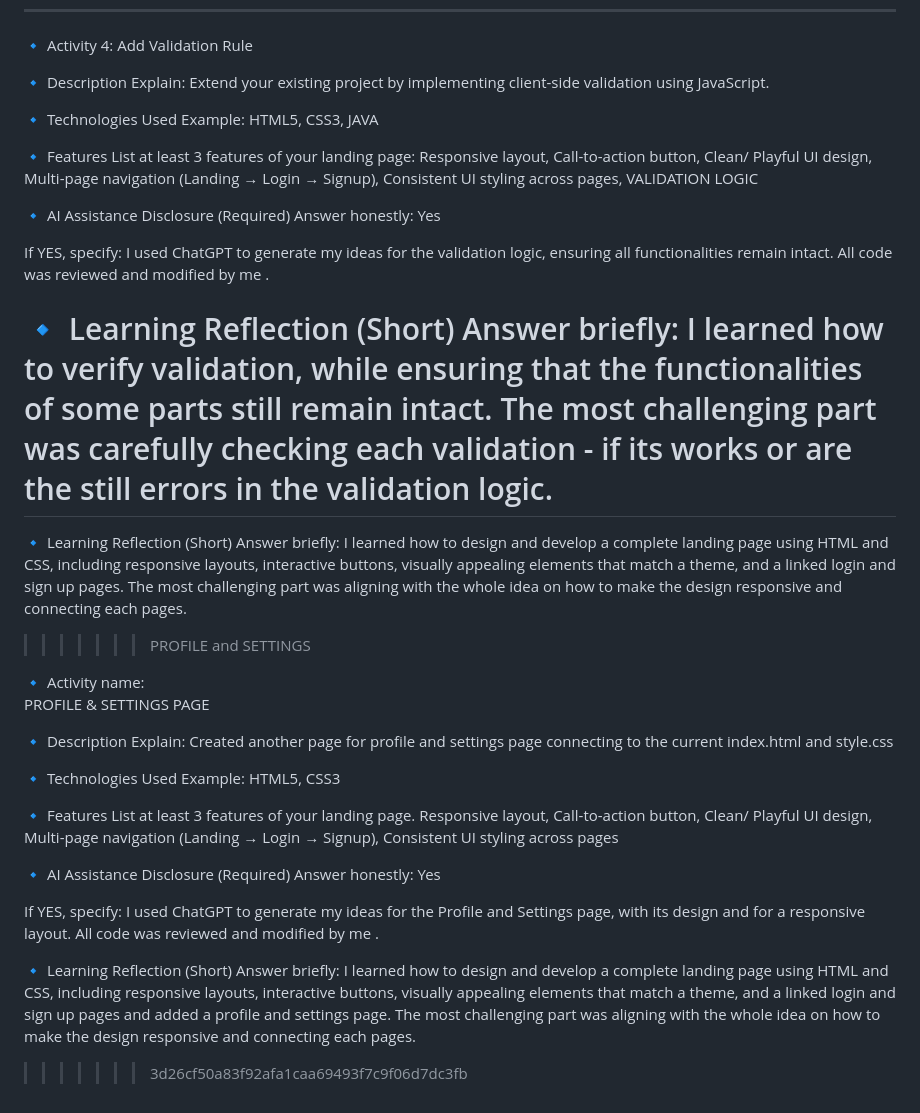
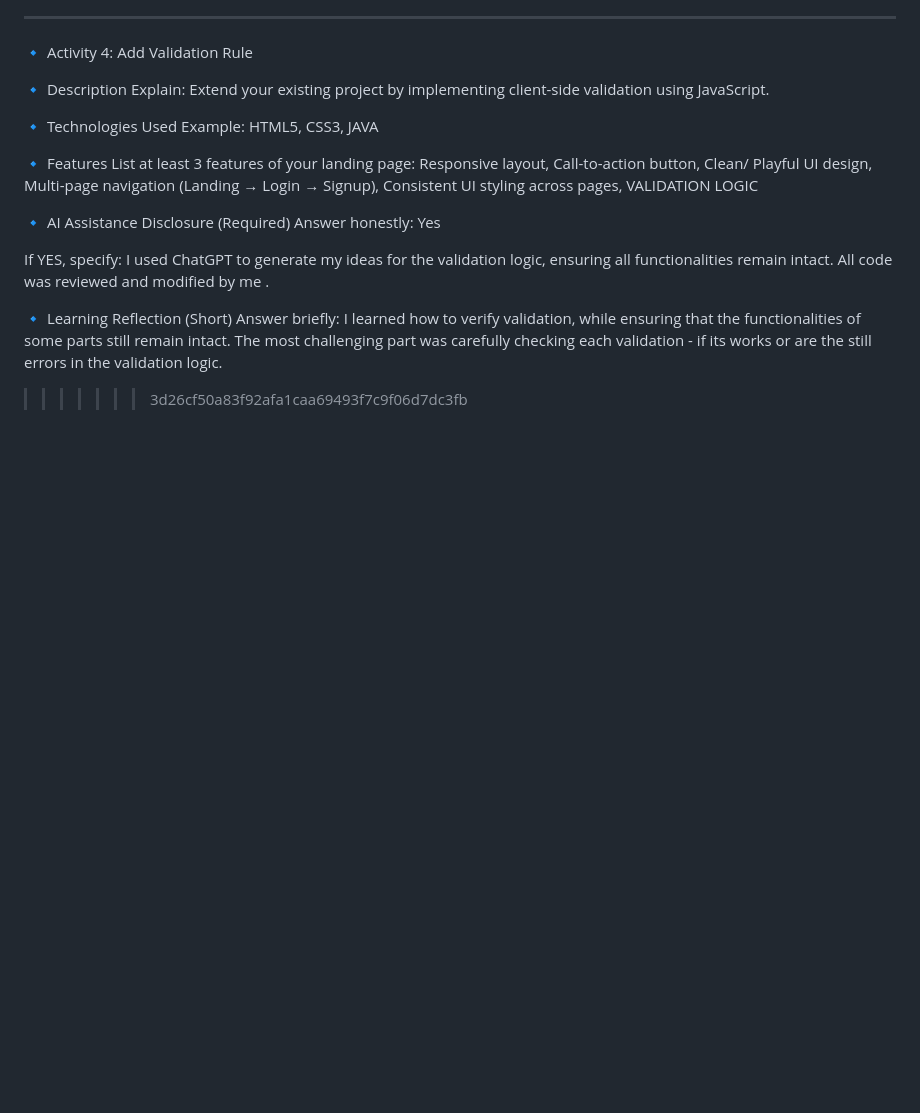
Before and after one commit to Nina4585/medrina-integrative-programmingggg, a Markdown page: README.md, the part around the change. Drawn GitHub-style; blank space fills up the shorter version.

```diff
--- a/README.md
+++ b/README.md
@@ -134,35 +134,5 @@ Add Validation Rule
 If YES, specify: I used ChatGPT to generate my ideas for the validation logic, ensuring all functionalities remain intact. All code was reviewed and modified by me .
 
 🔹 Learning Reflection (Short) Answer briefly: I learned how to verify validation, while ensuring that the functionalities of some parts still remain intact. The most challenging part was carefully checking each validation - if its works or are the still errors in the validation logic.
-=======
-🔹 Learning Reflection (Short) Answer briefly:
-I learned how to design and develop a complete landing page using HTML and CSS, including responsive layouts, interactive buttons, visually appealing elements that match a theme, and a linked login and sign up pages. The most challenging part was aligning with the whole idea on how to make the design responsive and connecting each pages.
-
->>>>>>> PROFILE and SETTINGS
-
-🔹 Activity name:
-PROFILE  & SETTINGS PAGE
-
-🔹 Description Explain:
-Created another page for profile and settings page connecting to the current index.html and style.css
-
-🔹 Technologies Used Example:
-HTML5, CSS3
-
-🔹 Features List at least 3 features of your landing page.
-Responsive layout, Call-to-action button, Clean/ Playful UI design, Multi-page navigation (Landing → Login → Signup), Consistent UI styling across pages
-
-🔹 AI Assistance Disclosure (Required)
-Answer honestly: Yes
-
-If YES, specify:
-I used ChatGPT to generate my ideas for the Profile and Settings page, with its design and for a responsive layout. All code was reviewed and modified by me .
-
-🔹 Learning Reflection (Short) Answer briefly:
-I learned how to design and develop a complete landing page using HTML and CSS, including responsive layouts, interactive buttons, visually appealing elements that match a theme, and a linked login and sign up pages and added a profile and settings page. The most challenging part was aligning with the whole idea on how to make the design responsive and connecting each pages.
-
-
-
-
 
 >>>>>>> 3d26cf50a83f92afa1caa69493f7c9f06d7dc3fb
```
